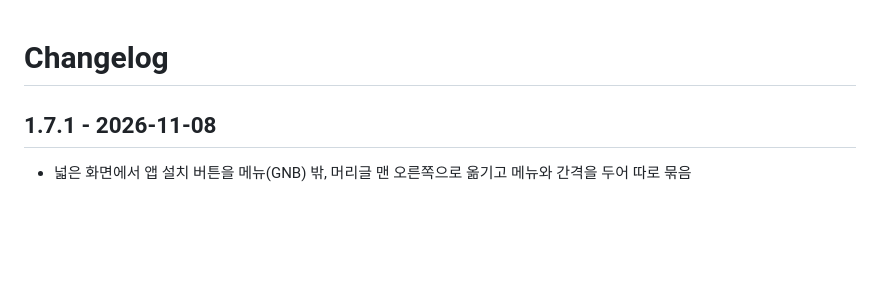
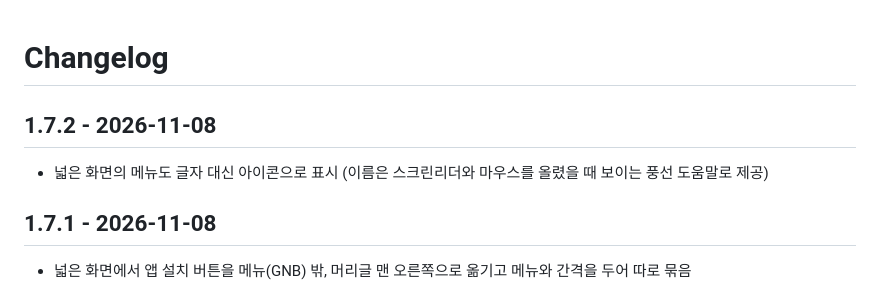
Before and after one commit to deokbae-cinephile/NGMG-web, a Markdown page: CHANGELOG.md, the part around the change. GitHub-like rendering; blank space fills up the shorter version.

Commit message:
넓은 화면 메뉴도 아이콘으로 표시

```diff
--- a/CHANGELOG.md
+++ b/CHANGELOG.md
@@ -1,4 +1,8 @@
 # Changelog
+
+## 1.7.2 - 2026-11-08
+
+- 넓은 화면의 메뉴도 글자 대신 아이콘으로 표시 (이름은 스크린리더와 마우스를 올렸을 때 보이는 풍선 도움말로 제공)
 
 ## 1.7.1 - 2026-11-08
 
```
Also changed, not shown: README.md (+1 -1 lines), docs/images/map.jpg, docs/images/schedule.jpg, 3 other files.
